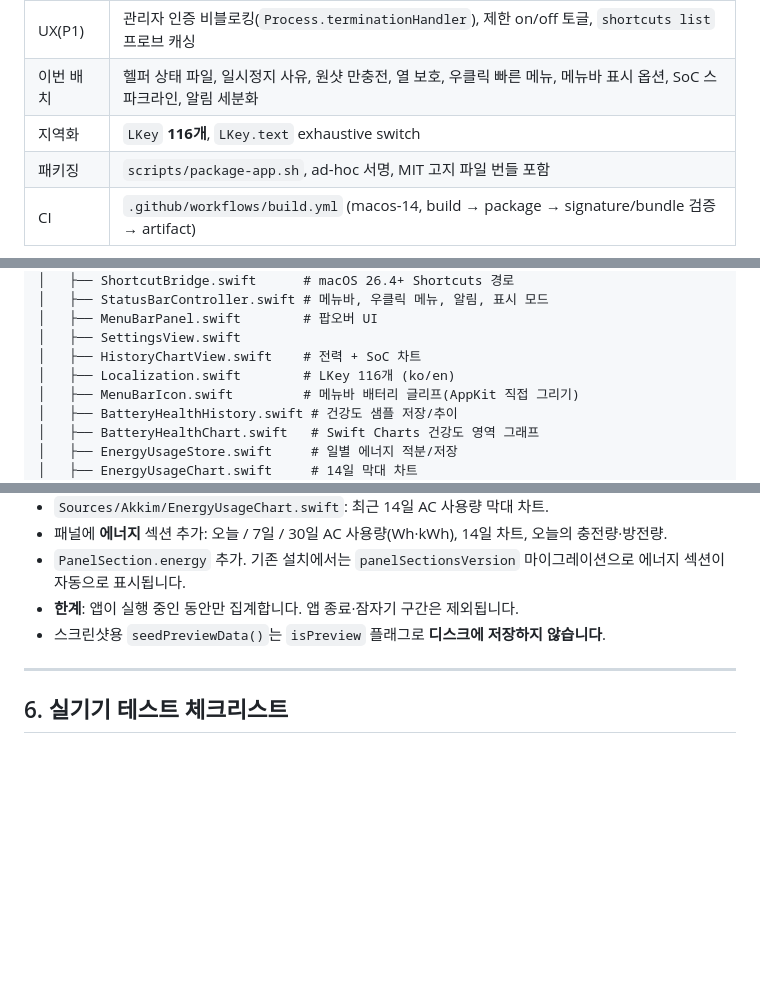
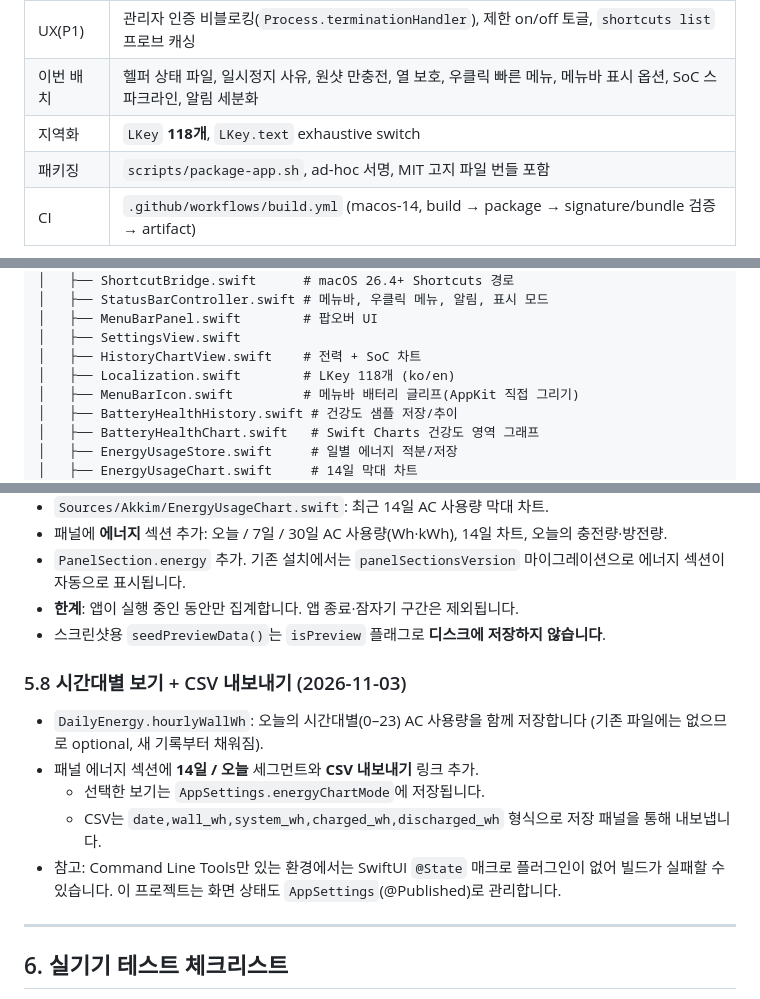
Before and after one commit to karanglass24-lang/akkim, a Markdown page: docs/HANDOVER.md, 3 parts joined by grey strips. Drawn GitHub-style; blank space fills up the shorter version.

```diff
--- a/docs/HANDOVER.md
+++ b/docs/HANDOVER.md
@@ -31,7 +31,7 @@ SoC 차트, 사유 기반 알림**을 추가했습니다.
 | 안정성(P0) | JSON 원자적 쓰기, 데몬 last-good-config(약 60초), 권한 775/664 자동 교정, 서명 순서, 알림 게이팅, 구 데몬(`com.batterylimit.helper`) 제거 |
 | UX(P1) | 관리자 인증 비블로킹(`Process.terminationHandler`), 제한 on/off 토글, `shortcuts list` 프로브 캐싱 |
 | 이번 배치 | 헬퍼 상태 파일, 일시정지 사유, 원샷 만충전, 열 보호, 우클릭 빠른 메뉴, 메뉴바 표시 옵션, SoC 스파크라인, 알림 세분화 |
-| 지역화 | `LKey` **116개**, `LKey.text` exhaustive switch |
+| 지역화 | `LKey` **118개**, `LKey.text` exhaustive switch |
 | 패키징 | `scripts/package-app.sh`, ad-hoc 서명, MIT 고지 파일 번들 포함 |
 | CI | `.github/workflows/build.yml` (macos-14, build → package → signature/bundle 검증 → artifact) |
 
@@ -162,7 +162,7 @@ battery-limit/
 │   ├── MenuBarPanel.swift        # 팝오버 UI
 │   ├── SettingsView.swift
 │   ├── HistoryChartView.swift    # 전력 + SoC 차트
-│   ├── Localization.swift        # LKey 116개 (ko/en)
+│   ├── Localization.swift        # LKey 118개 (ko/en)
 │   ├── MenuBarIcon.swift         # 메뉴바 배터리 글리프(AppKit 직접 그리기)
 │   ├── BatteryHealthHistory.swift # 건강도 샘플 저장/추이
 │   ├── BatteryHealthChart.swift   # Swift Charts 건강도 영역 그래프
@@ -381,6 +381,17 @@ battery-limit/
 - **한계**: 앱이 실행 중인 동안만 집계합니다. 앱 종료·잠자기 구간은 제외됩니다.
 - 스크린샷용 `seedPreviewData()`는 `isPreview` 플래그로 **디스크에 저장하지 않습니다**.
 
+### 5.8 시간대별 보기 + CSV 내보내기 (2026-11-03)
+
+- `DailyEnergy.hourlyWallWh`: 오늘의 시간대별(0–23) AC 사용량을 함께 저장합니다
+  (기존 파일에는 없으므로 optional, 새 기록부터 채워짐).
+- 패널 에너지 섹션에 **14일 / 오늘** 세그먼트와 **CSV 내보내기** 링크 추가.
+  - 선택한 보기는 `AppSettings.energyChartMode`에 저장됩니다.
+  - CSV는 `date,wall_wh,system_wh,charged_wh,discharged_wh` 형식으로 저장 패널을 통해 내보냅니다.
+- 참고: Command Line Tools만 있는 환경에서는 SwiftUI `@State` 매크로 플러그인이 없어
+  빌드가 실패할 수 있습니다. 이 프로젝트는 화면 상태도 `AppSettings`(@Published)로
+  관리합니다.
+
 ---
 
 ## 6. 실기기 테스트 체크리스트
```
Also changed, not shown: other parts of docs/HANDOVER.md (+2 -2 lines), README.md (+3 -3 lines), docs/images/panel.png, 6 other files.
